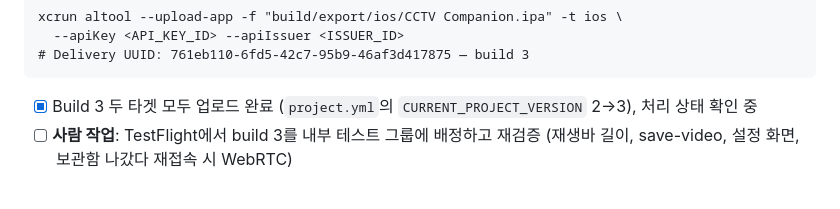
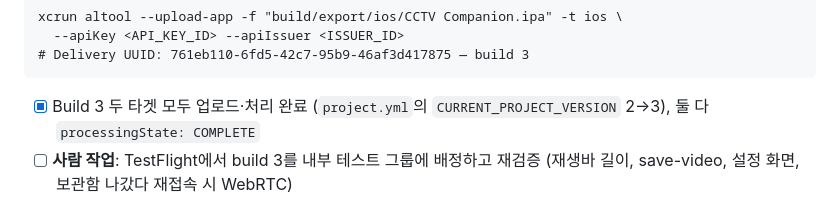
Before and after one commit to 0mininseoul/mac-cctv, a Markdown page: docs/app-store/submission-checklist.md, the part around the change. Drawn GitHub-style.

Commit message:
docs: confirm build 3 finished processing on App Store Connect

````diff
--- a/docs/app-store/submission-checklist.md
+++ b/docs/app-store/submission-checklist.md
@@ -91,7 +91,7 @@ xcrun altool --upload-app -f "build/export/ios/CCTV Companion.ipa" -t ios \
 # Delivery UUID: 761eb110-6fd5-42c7-95b9-46af3d417875 — build 3
 ```
 
-- [x] Build 3 두 타겟 모두 업로드 완료 (`project.yml`의 `CURRENT_PROJECT_VERSION` 2→3), 처리 상태 확인 중
+- [x] Build 3 두 타겟 모두 업로드·처리 완료 (`project.yml`의 `CURRENT_PROJECT_VERSION` 2→3), 둘 다 `processingState: COMPLETE`
 - [ ] **사람 작업**: TestFlight에서 build 3를 내부 테스트 그룹에 배정하고 재검증 (재생바 길이, save-video, 설정 화면, 보관함 나갔다 재접속 시 WebRTC)
 
 **외부 테스터는 결정에 따라 불필요 (2026-07-06):** 계획 문서의 M9 검증 기준은 "TestFlight 외부 테스터 설치"라고 되어 있지만, 실기기(본인 Mac + iPhone) 검증이 목적이면 그 계정이 이미 내부 테스터로 등록되어 있으니 내부 테스팅만으로 충분하다. 외부 테스터(Beta App Review 필요)는 **팀 멤버가 아닌 다른 사람**에게 정식 출시 전 미리 배포하고 싶을 때만 필요 — PRD §11 출시 전략도 베타 단계 없이 바로 무료 출시라 필수 아님. 필요해지면 아래 항목 진행:
````
